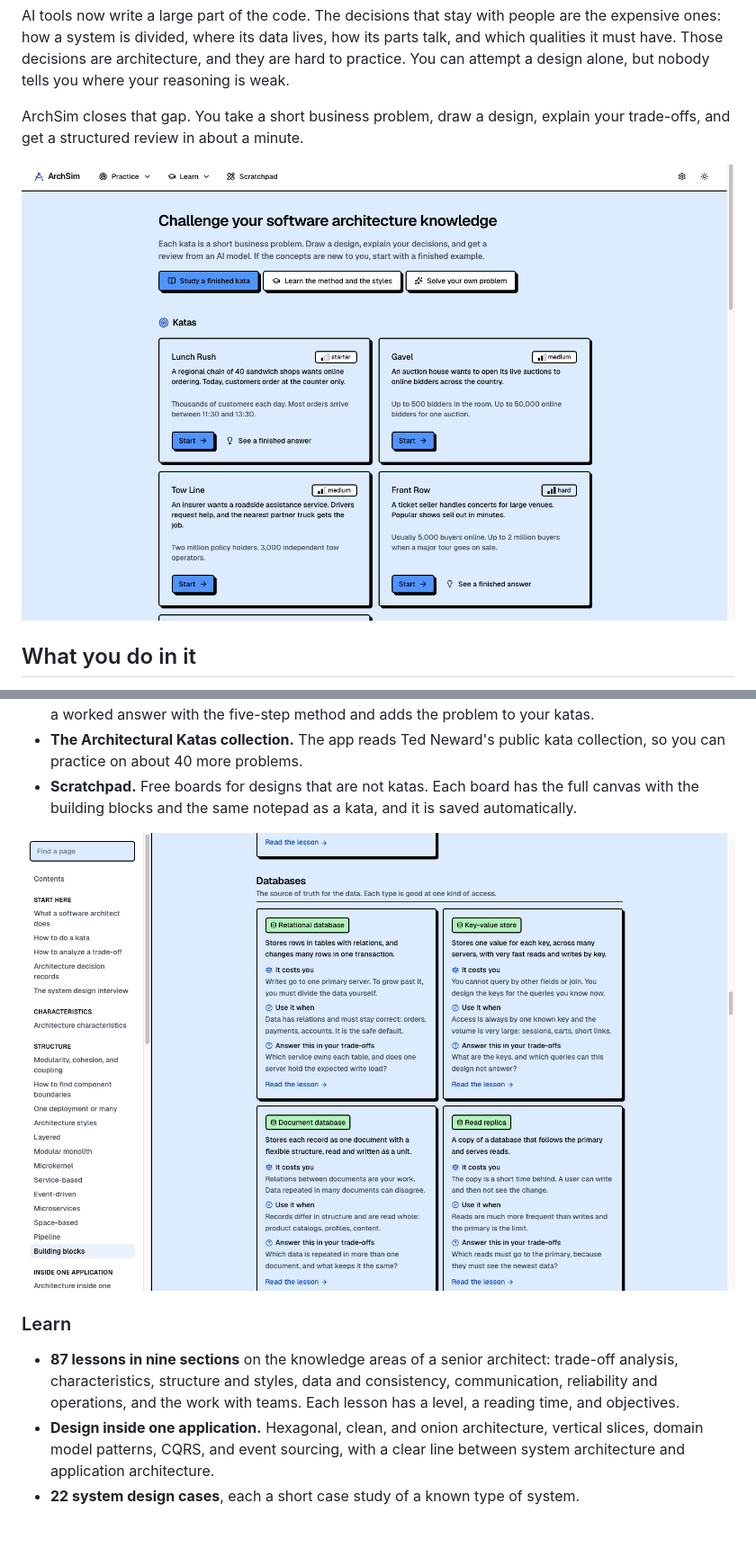
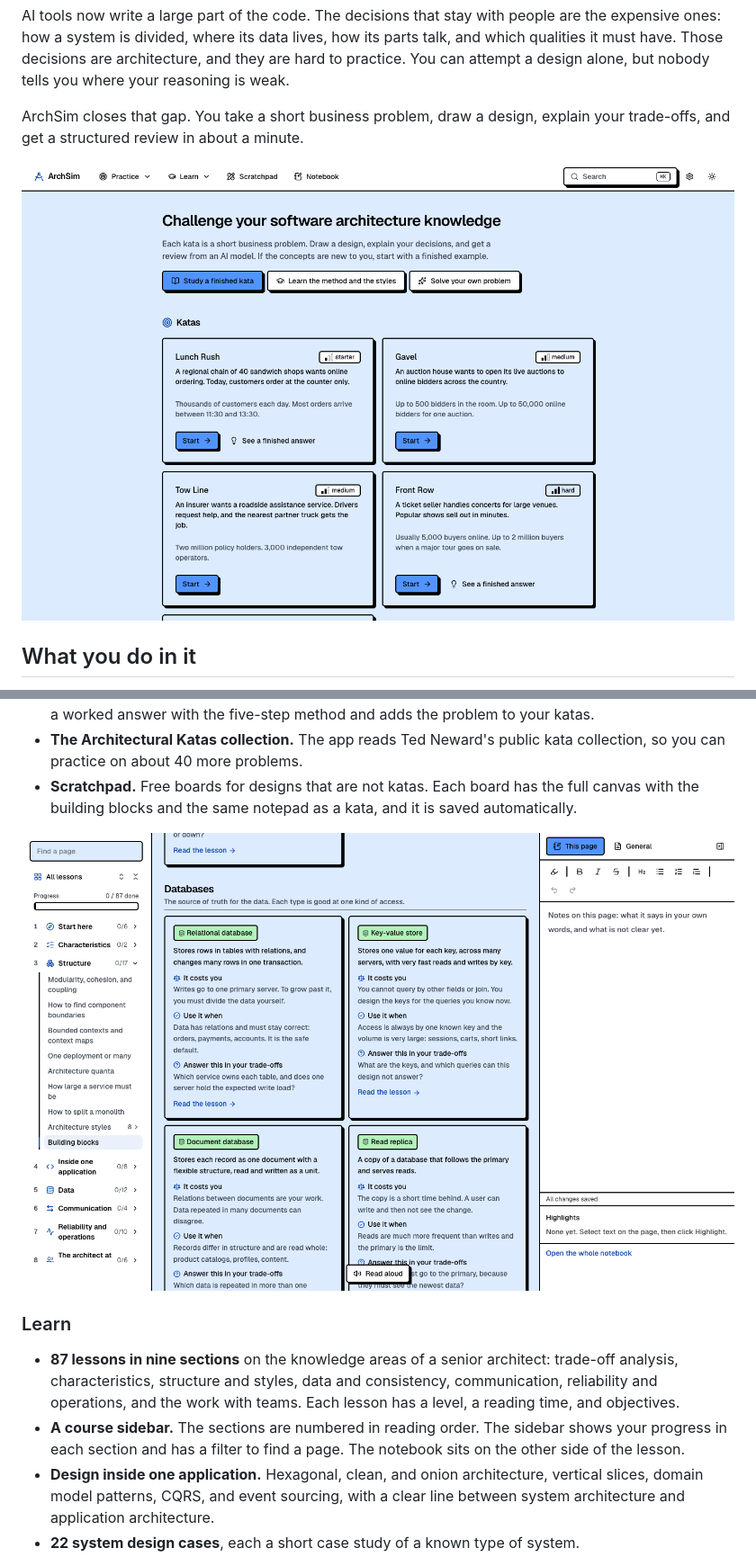
Before and after one commit to aesbetancourt/archsim, a Markdown page: README.md, 2 parts joined by grey strips. Shown at 90% size. Drawn GitHub-style; pictures changed too: docs/screenshots/building-blocks.png, docs/screenshots/home.png; blank space fills up the shorter version.

```diff
--- a/README.md
+++ b/README.md
@@ -46,6 +46,7 @@ There is no single correct answer to a kata. The reviewer grades the quality of
 ### Learn
 
 - **87 lessons in nine sections** on the knowledge areas of a senior architect: trade-off analysis, characteristics, structure and styles, data and consistency, communication, reliability and operations, and the work with teams. Each lesson has a level, a reading time, and objectives.
+- **A course sidebar.** The sections are numbered in reading order. The sidebar shows your progress in each section and has a filter to find a page. The notebook sits on the other side of the lesson.
 - **Design inside one application.** Hexagonal, clean, and onion architecture, vertical slices, domain model patterns, CQRS, and event sourcing, with a clear line between system architecture and application architecture.
 - **22 system design cases**, each a short case study of a known type of system.
 - **Walkthroughs.** Some lessons explain one diagram in steps, for example a cache that fails and a saga that compensates. Use the buttons or the arrow keys.
```
Also changed, not shown: other parts of README.md (+1 -1 lines), docs/screenshots/kata.png, docs/screenshots/learn.png, docs/screenshots/review.png, docs/screenshots/worked-example.png, 1 other file.
